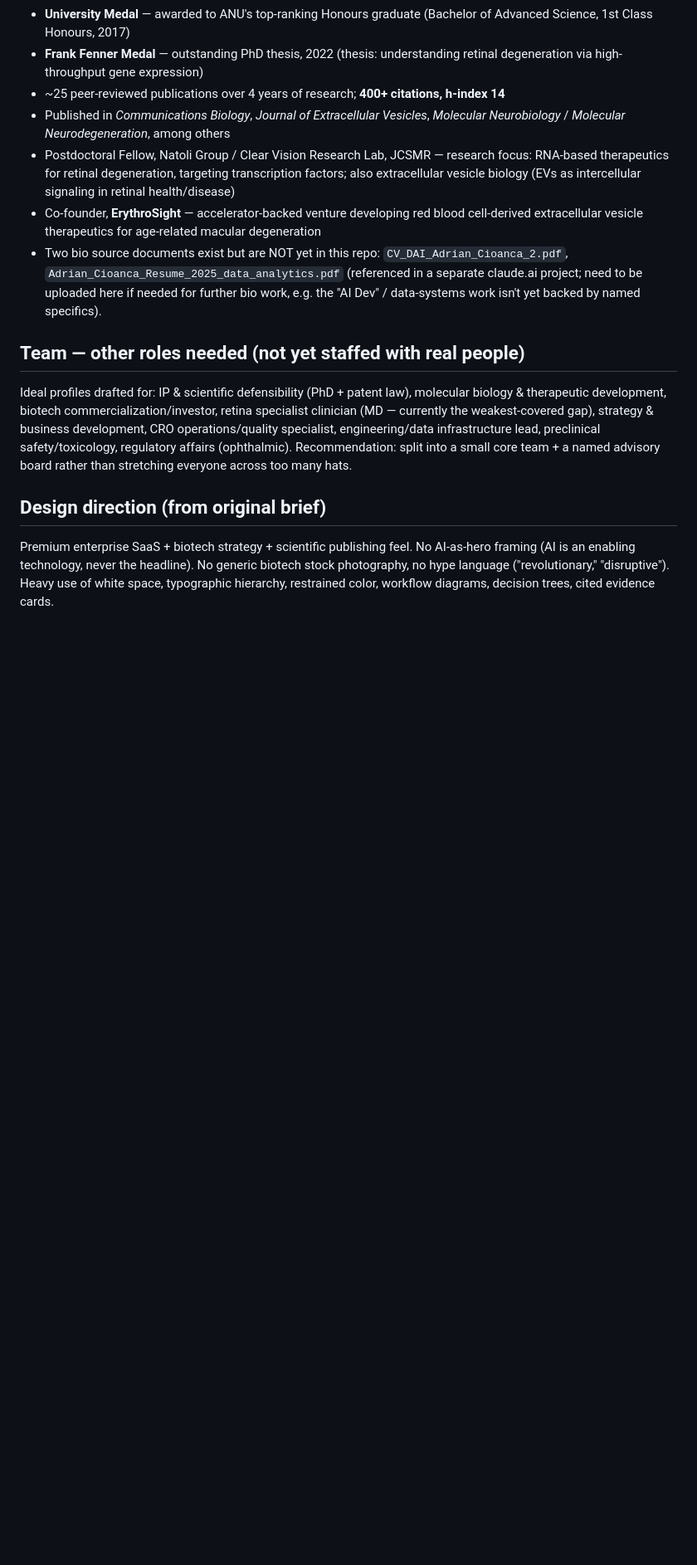
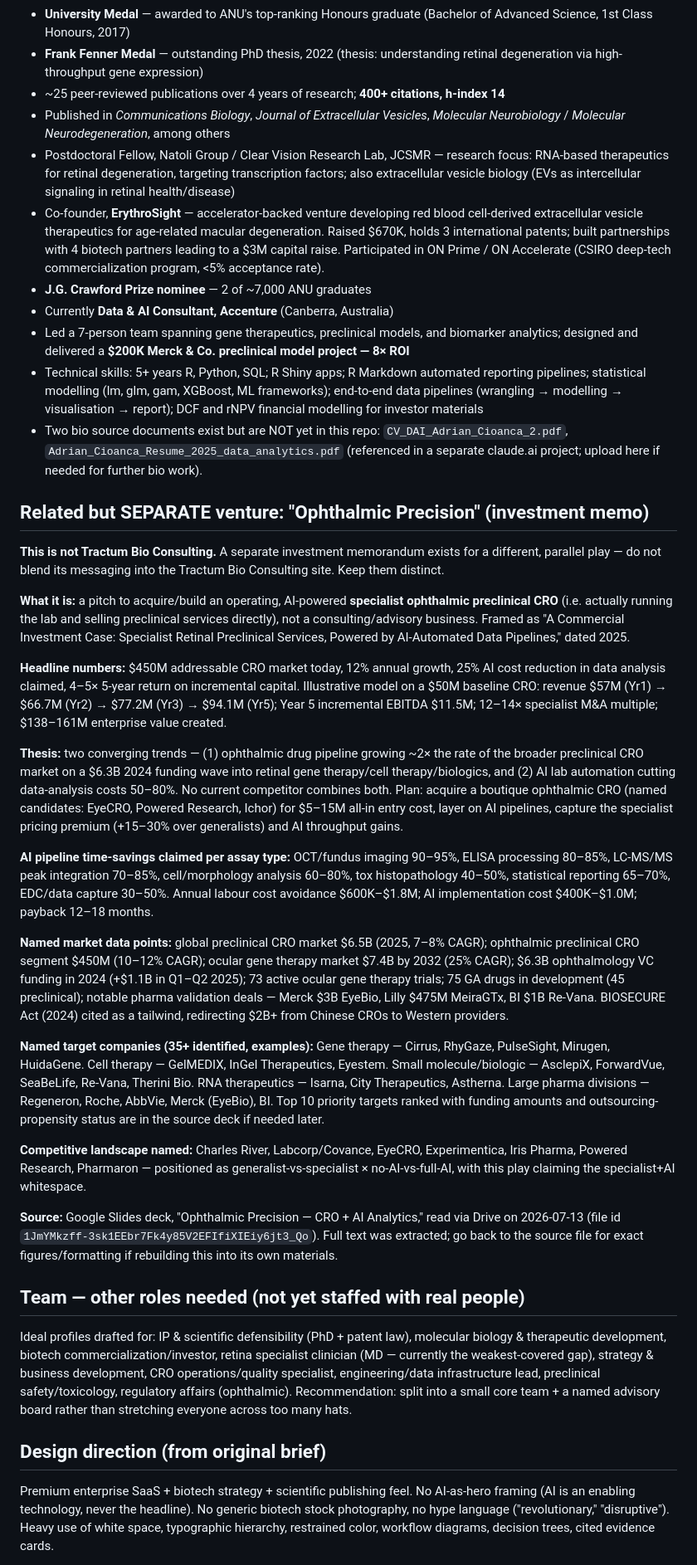
Before and after one commit to tractumbio/startup, a Markdown page: CLAUDE.md, the part around the change. Shown at 83% size. Drawn GitHub-style; blank space fills up the shorter version.

Commit message:
Add Ophthalmic Precision investment memo context and expanded founder bio facts

```diff
--- a/CLAUDE.md
+++ b/CLAUDE.md
@@ -95,12 +95,79 @@ reconstructing from memory.
   factors; also extracellular vesicle biology (EVs as intercellular signaling in
   retinal health/disease)
 - Co-founder, **ErythroSight** — accelerator-backed venture developing red blood
-  cell-derived extracellular vesicle therapeutics for age-related macular degeneration
+  cell-derived extracellular vesicle therapeutics for age-related macular degeneration.
+  Raised $670K, holds 3 international patents; built partnerships with 4 biotech
+  partners leading to a $3M capital raise. Participated in ON Prime / ON Accelerate
+  (CSIRO deep-tech commercialization program, <5% acceptance rate).
+- **J.G. Crawford Prize nominee** — 2 of ~7,000 ANU graduates
+- Currently **Data & AI Consultant, Accenture** (Canberra, Australia)
+- Led a 7-person team spanning gene therapeutics, preclinical models, and biomarker
+  analytics; designed and delivered a **$200K Merck & Co. preclinical model
+  project — 8× ROI**
+- Technical skills: 5+ years R, Python, SQL; R Shiny apps; R Markdown automated
+  reporting pipelines; statistical modelling (lm, glm, gam, XGBoost, ML frameworks);
+  end-to-end data pipelines (wrangling → modelling → visualisation → report); DCF and
+  rNPV financial modelling for investor materials
 - Two bio source documents exist but are NOT yet in this repo:
   `CV_DAI_Adrian_Cioanca_2.pdf`, `Adrian_Cioanca_Resume_2025_data_analytics.pdf`
-  (referenced in a separate claude.ai project; need to be uploaded here if needed for
-  further bio work, e.g. the "AI Dev" / data-systems work isn't yet backed by named
-  specifics).
+  (referenced in a separate claude.ai project; upload here if needed for further bio
+  work).
+
+## Related but SEPARATE venture: "Ophthalmic Precision" (investment memo)
+
+**This is not Tractum Bio Consulting.** A separate investment memorandum exists for a
+different, parallel play — do not blend its messaging into the Tractum Bio Consulting
+site. Keep them distinct.
+
+**What it is:** a pitch to acquire/build an operating, AI-powered **specialist
+ophthalmic preclinical CRO** (i.e. actually running the lab and selling preclinical
+services directly), not a consulting/advisory business. Framed as "A Commercial
+Investment Case: Specialist Retinal Preclinical Services, Powered by AI-Automated Data
+Pipelines," dated 2025.
+
+**Headline numbers:** $450M addressable CRO market today, 12% annual growth, 25% AI
+cost reduction in data analysis claimed, 4–5× 5-year return on incremental capital.
+Illustrative model on a $50M baseline CRO: revenue $57M (Yr1) → $66.7M (Yr2) → $77.2M
+(Yr3) → $94.1M (Yr5); Year 5 incremental EBITDA $11.5M; 12–14× specialist M&A multiple;
+$138–161M enterprise value created.
+
+**Thesis:** two converging trends — (1) ophthalmic drug pipeline growing ~2× the rate
+of the broader preclinical CRO market on a $6.3B 2024 funding wave into retinal gene
+therapy/cell therapy/biologics, and (2) AI lab automation cutting data-analysis costs
+50–80%. No current competitor combines both. Plan: acquire a boutique ophthalmic CRO
+(named candidates: EyeCRO, Powered Research, Ichor) for $5–15M all-in entry cost, layer
+on AI pipelines, capture the specialist pricing premium (+15–30% over generalists) and
+AI throughput gains.
+
+**AI pipeline time-savings claimed per assay type:** OCT/fundus imaging 90–95%, ELISA
+processing 80–85%, LC-MS/MS peak integration 70–85%, cell/morphology analysis 60–80%,
+tox histopathology 40–50%, statistical reporting 65–70%, EDC/data capture 30–50%.
+Annual labour cost avoidance $600K–$1.8M; AI implementation cost $400K–$1.0M; payback
+12–18 months.
+
+**Named market data points:** global preclinical CRO market $6.5B (2025, 7–8% CAGR);
+ophthalmic preclinical CRO segment $450M (10–12% CAGR); ocular gene therapy market
+$7.4B by 2032 (25% CAGR); $6.3B ophthalmology VC funding in 2024 (+$1.1B in Q1–Q2 2025);
+73 active ocular gene therapy trials; 75 GA drugs in development (45 preclinical);
+notable pharma validation deals — Merck $3B EyeBio, Lilly $475M MeiraGTx, BI $1B
+Re-Vana. BIOSECURE Act (2024) cited as a tailwind, redirecting $2B+ from Chinese CROs
+to Western providers.
+
+**Named target companies (35+ identified, examples):** Gene therapy — Cirrus, RhyGaze,
+PulseSight, Mirugen, HuidaGene. Cell therapy — GelMEDIX, InGel Therapeutics, Eyestem.
+Small molecule/biologic — AsclepiX, ForwardVue, SeaBeLife, Re-Vana, Therini Bio. RNA
+therapeutics — Isarna, City Therapeutics, Astherna. Large pharma divisions — Regeneron,
+Roche, AbbVie, Merck (EyeBio), BI. Top 10 priority targets ranked with funding amounts
+and outsourcing-propensity status are in the source deck if needed later.
+
+**Competitive landscape named:** Charles River, Labcorp/Covance, EyeCRO, Experimentica,
+Iris Pharma, Powered Research, Pharmaron — positioned as generalist-vs-specialist ×
+no-AI-vs-full-AI, with this play claiming the specialist+AI whitespace.
+
+**Source:** Google Slides deck, "Ophthalmic Precision — CRO + AI Analytics," read via
+Drive on 2026-07-13 (file id `1JmYMkzff-3sk1EEbr7Fk4y85V2EFIfiXIEiy6jt3_Qo`). Full text
+was extracted; go back to the source file for exact figures/formatting if rebuilding
+this into its own materials.
 
 ## Team — other roles needed (not yet staffed with real people)
 
```
